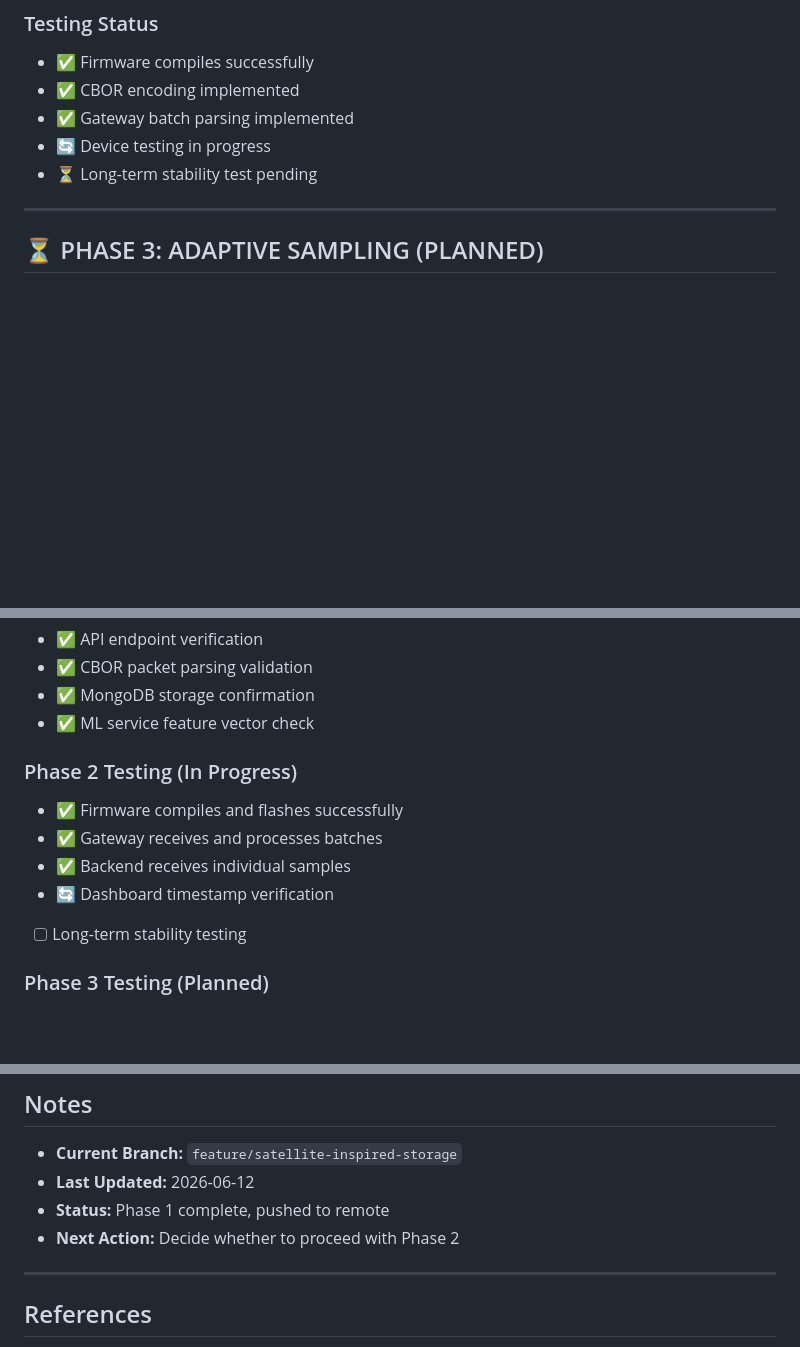
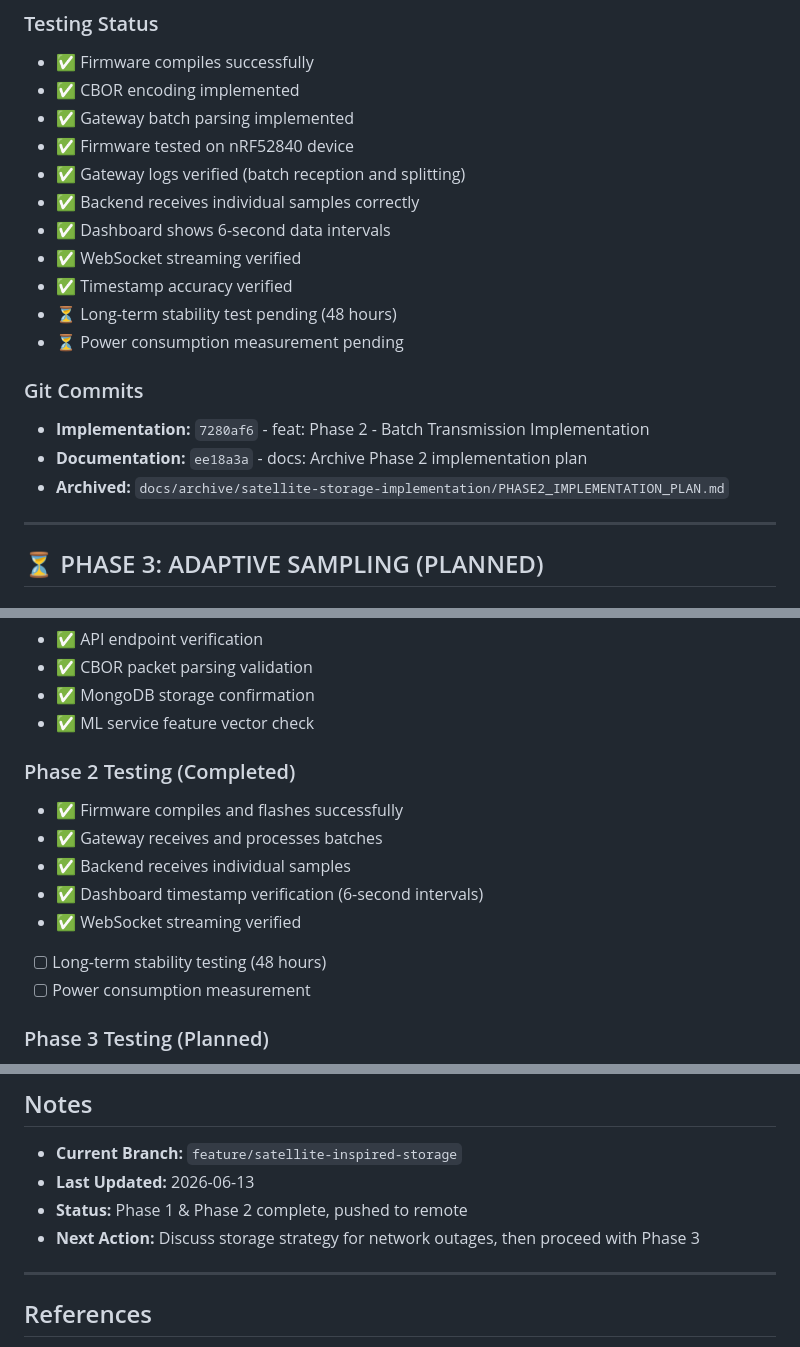
Before and after one commit to muhammadsaleem-dev/ssns-openthread-iot, a Markdown page: SATELLITE_STORAGE_ROADMAP.md, 3 parts joined by grey strips. GitHub-like rendering; blank space fills up the shorter version.

Commit message:
docs: Update roadmap with Phase 2 completion status
- Mark Phase 2 testing as completed
- Add git commit references (7280af6, ee18a3a)
- Update testing checklist with all verified items
- Update last modified date and next actions

```diff
--- a/SATELLITE_STORAGE_ROADMAP.md
+++ b/SATELLITE_STORAGE_ROADMAP.md
@@ -137,8 +137,19 @@ Sample sensors frequently (6s) but transmit in batches (30s) to maintain data gr
 - ✅ Firmware compiles successfully
 - ✅ CBOR encoding implemented
 - ✅ Gateway batch parsing implemented
-- 🔄 Device testing in progress
-- ⏳ Long-term stability test pending
+- ✅ Firmware tested on nRF52840 device
+- ✅ Gateway logs verified (batch reception and splitting)
+- ✅ Backend receives individual samples correctly
+- ✅ Dashboard shows 6-second data intervals
+- ✅ WebSocket streaming verified
+- ✅ Timestamp accuracy verified
+- ⏳ Long-term stability test pending (48 hours)
+- ⏳ Power consumption measurement pending
+
+### Git Commits
+- **Implementation:** `7280af6` - feat: Phase 2 - Batch Transmission Implementation
+- **Documentation:** `ee18a3a` - docs: Archive Phase 2 implementation plan
+- **Archived:** `docs/archive/satellite-storage-implementation/PHASE2_IMPLEMENTATION_PLAN.md`
 
 ---
 
@@ -209,12 +220,14 @@ Dynamically adjust sampling rates based on environmental conditions and anomaly
 - ✅ MongoDB storage confirmation
 - ✅ ML service feature vector check
 
-### Phase 2 Testing (In Progress)
+### Phase 2 Testing (Completed)
 - ✅ Firmware compiles and flashes successfully
 - ✅ Gateway receives and processes batches
 - ✅ Backend receives individual samples
-- 🔄 Dashboard timestamp verification
-- [ ] Long-term stability testing
+- ✅ Dashboard timestamp verification (6-second intervals)
+- ✅ WebSocket streaming verified
+- [ ] Long-term stability testing (48 hours)
+- [ ] Power consumption measurement
 
 ### Phase 3 Testing (Planned)
 - [ ] Adaptive rate transition testing
@@ -249,9 +262,9 @@ Dynamically adjust sampling rates based on environmental conditions and anomaly
 ## Notes
 
 - **Current Branch:** `feature/satellite-inspired-storage`
-- **Last Updated:** 2026-06-12
-- **Status:** Phase 1 complete, pushed to remote
-- **Next Action:** Decide whether to proceed with Phase 2
+- **Last Updated:** 2026-06-13
+- **Status:** Phase 1 & Phase 2 complete, pushed to remote
+- **Next Action:** Discuss storage strategy for network outages, then proceed with Phase 3
 
 ---
 
```
